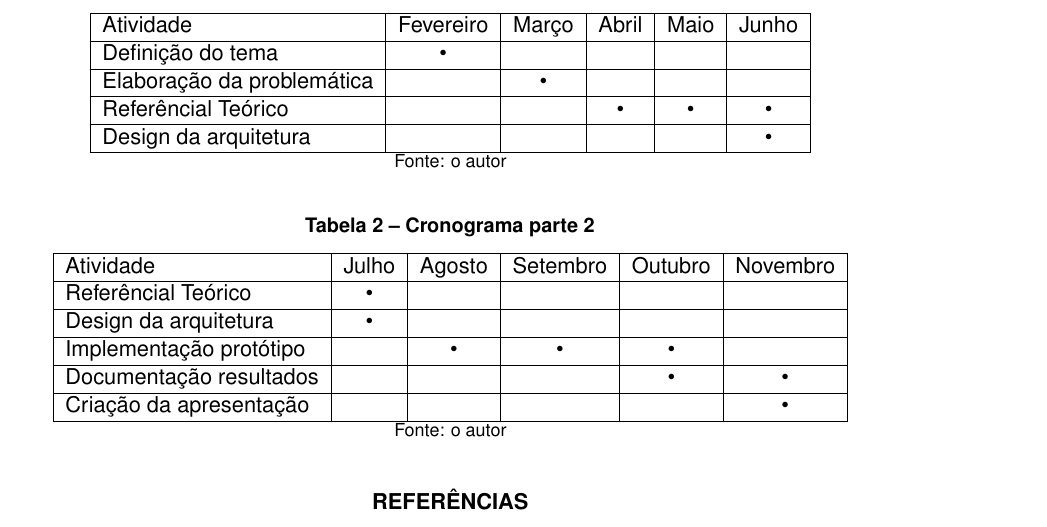
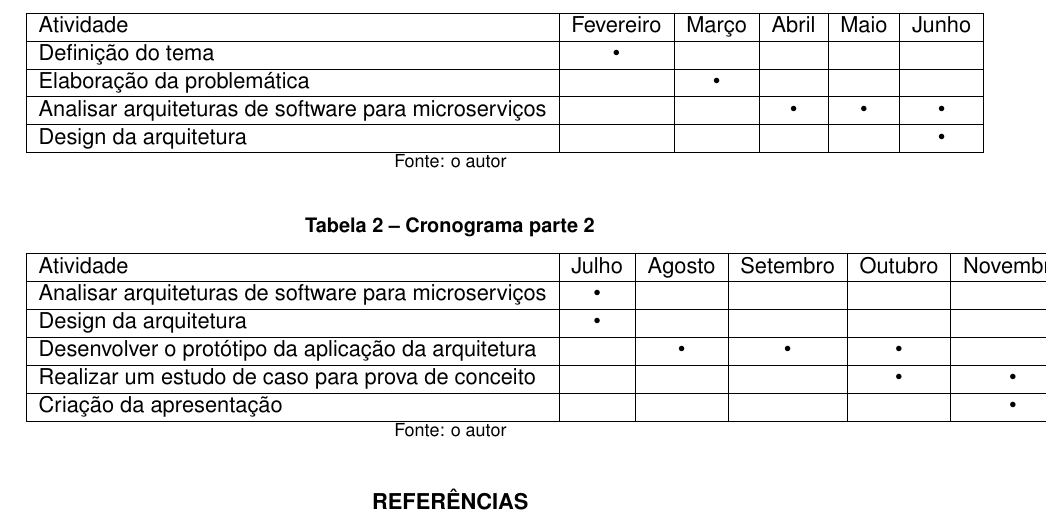
Before and after one commit to rudineirk/pre_projeto_tcc, a LaTeX thesis (pre_projeto.tex, which reads pre_projeto/cronograma.tex): part of page 4 of 5, cut so that both start at the same text. Compiled offline with pdfLaTeX.

Commit message:
Add specific objectives to schedule

```diff
--- a/pre_projeto/cronograma.tex
+++ b/pre_projeto/cronograma.tex
@@ -12,7 +12,7 @@ Definição do tema & • & & & & \\
 \hline
 Elaboração da problemática & & • & & & \\
 \hline
-Referêncial Teórico & & & • & • & • \\
+Analisar arquiteturas de software para microserviços & & & • & • & • \\
 \hline
 Design da arquitetura & & & & & • \\
 \hline
@@ -28,13 +28,13 @@ Design da arquitetura & & & & & • \\
 \hline
 Atividade & Julho & Agosto & Setembro & Outubro & Novembro \\
 \hline
-Referêncial Teórico & • & & & & \\
+Analisar arquiteturas de software para microserviços & • & & & & \\
 \hline
 Design da arquitetura & • & & & & \\
 \hline
-Implementação protótipo & & • & • & • & \\
+Desenvolver o protótipo da aplicação da arquitetura & & • & • & • & \\
 \hline
-Documentação resultados & & & & • & • \\
+Realizar um estudo de caso para prova de conceito & & & & • & • \\
 \hline
 Criação da apresentação & & & & & • \\
 \hline
```
